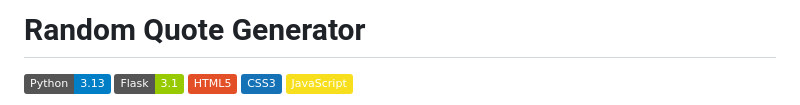
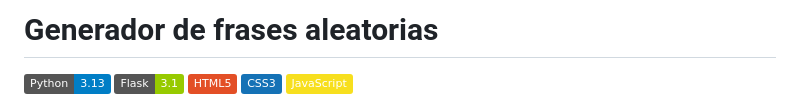
Before and after one commit to nomomaxoff/Generador-de-Frases, a Markdown page: README.md, the part around the change. Drawn GitHub-style; badges without logos.

Commit message:
Update README.md
Se cambió el título a español.

```diff
--- a/README.md
+++ b/README.md
@@ -1,4 +1,4 @@
-# Random Quote Generator
+# Generador de frases aleatorias
 
 [![Python](https://img.shields.io/badge/Python-3.13-blue?style=flat)](https://www.python.org/)
 [![Flask](https://img.shields.io/badge/Flask-3.1-green?style=flat)](https://flask.palletsprojects.com/)
```
